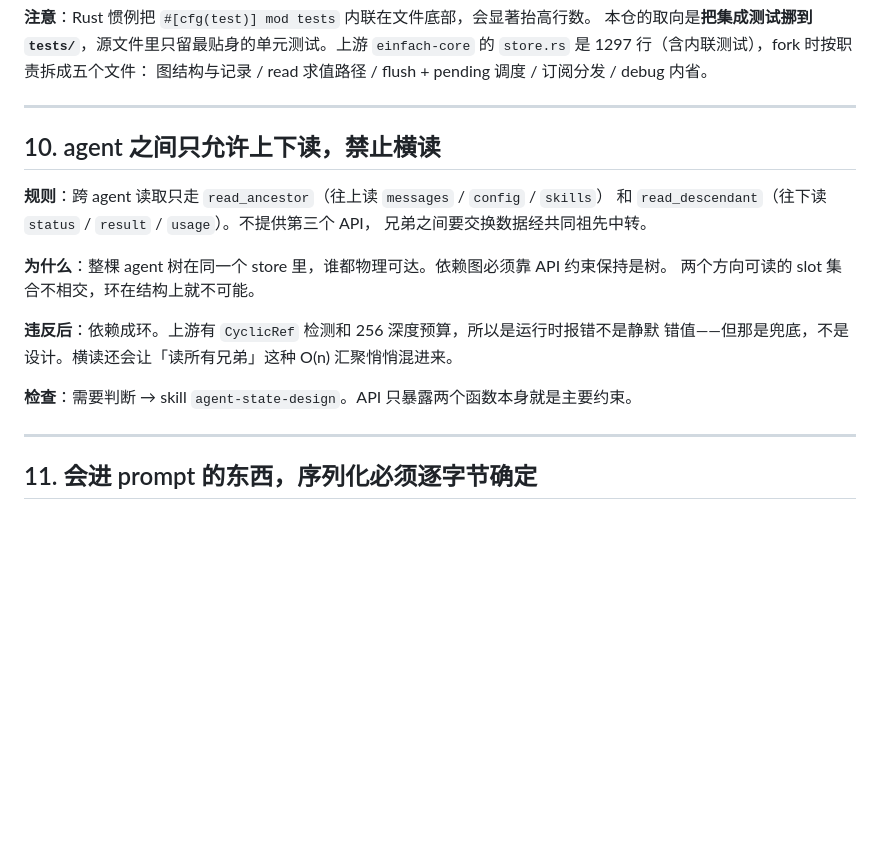
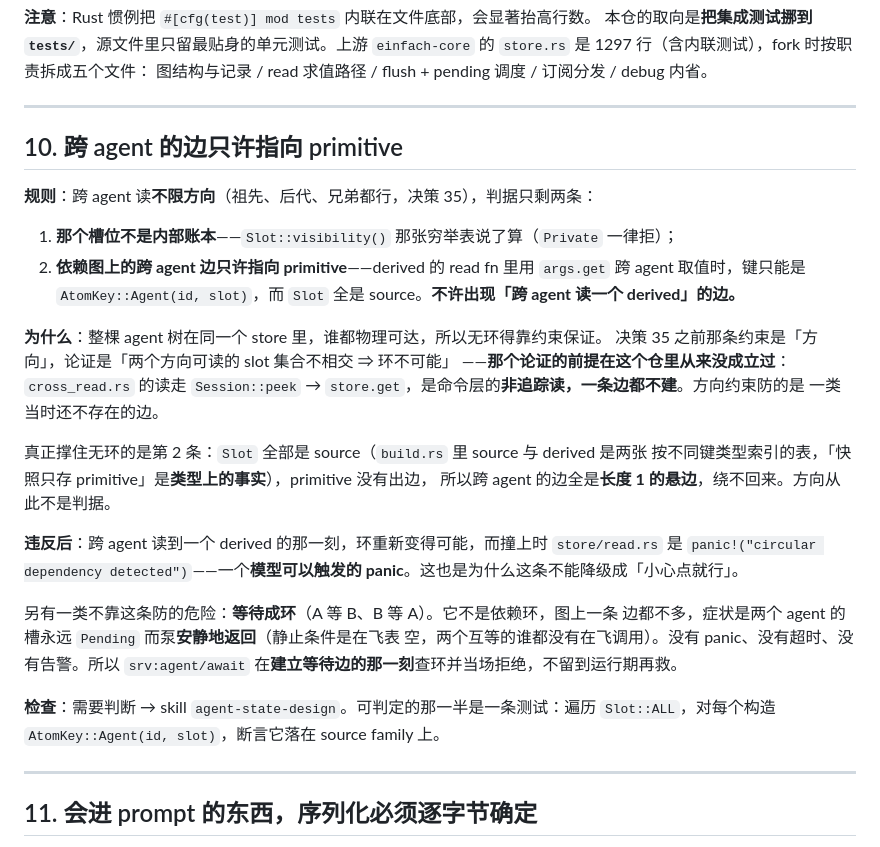
Before and after one commit to allroad88888888/einfach-agent-rust, a Markdown page: docs/INVARIANTS.md, the part around the change. GitHub-like rendering; blank space fills up the shorter version.

```diff
--- a/docs/INVARIANTS.md
+++ b/docs/INVARIANTS.md
@@ -160,19 +160,36 @@ mock tool executor，状态流转 / undo / 恢复全部可测。
 
 ---
 
-## 10. agent 之间只允许上下读，禁止横读
+## 10. 跨 agent 的边只许指向 primitive
 
-**规则**：跨 agent 读取只走 `read_ancestor`（往上读 `messages` / `config` / `skills`）
-和 `read_descendant`（往下读 `status` / `result` / `usage`）。不提供第三个 API，
-兄弟之间要交换数据经共同祖先中转。
+**规则**：跨 agent 读**不限方向**（祖先、后代、兄弟都行，决策 35），判据只剩两条：
 
-**为什么**：整棵 agent 树在同一个 store 里，谁都物理可达。依赖图必须靠 API 约束保持是树。
-两个方向可读的 slot 集合不相交，环在结构上就不可能。
+1. **那个槽位不是内部账本**——`Slot::visibility()` 那张穷举表说了算（`Private` 一律拒）；
+2. **依赖图上的跨 agent 边只许指向 primitive**——derived 的 read fn 里用
+   `args.get` 跨 agent 取值时，键只能是 `AtomKey::Agent(id, slot)`，而 `Slot` 全是
+   source。**不许出现「跨 agent 读一个 derived」的边。**
 
-**违反后**：依赖成环。上游有 `CyclicRef` 检测和 256 深度预算，所以是运行时报错不是静默
-错值——但那是兜底，不是设计。横读还会让「读所有兄弟」这种 O(n) 汇聚悄悄混进来。
+**为什么**：整棵 agent 树在同一个 store 里，谁都物理可达，所以无环得靠约束保证。
+决策 35 之前那条约束是「方向」，论证是「两个方向可读的 slot 集合不相交 ⇒ 环不可能」
+——**那个论证的前提在这个仓里从来没成立过**：`cross_read.rs` 的读走
+`Session::peek` → `store.get`，是命令层的**非追踪读，一条边都不建**。方向约束防的是
+一类当时还不存在的边。
 
-**检查**：需要判断 → skill `agent-state-design`。API 只暴露两个函数本身就是主要约束。
+真正撑住无环的是第 2 条：`Slot` 全部是 source（`build.rs` 里 source 与 derived 是两张
+按不同键类型索引的表，「快照只存 primitive」是**类型上的事实**），primitive 没有出边，
+所以跨 agent 的边全是**长度 1 的悬边**，绕不回来。方向从此不是判据。
+
+**违反后**：跨 agent 读到一个 derived 的那一刻，环重新变得可能，而撞上时
+`store/read.rs` 是 `panic!("circular dependency detected")`——一个**模型可以触发的
+panic**。这也是为什么这条不能降级成「小心点就行」。
+
+另有一类不靠这条防的危险：**等待成环**（A 等 B、B 等 A）。它不是依赖环，图上一条
+边都不多，症状是两个 agent 的槽永远 `Pending` 而泵**安静地返回**（静止条件是在飞表
+空，两个互等的谁都没有在飞调用）。没有 panic、没有超时、没有告警。所以
+`srv:agent/await` 在**建立等待边的那一刻**查环并当场拒绝，不留到运行期再救。
+
+**检查**：需要判断 → skill `agent-state-design`。可判定的那一半是一条测试：遍历
+`Slot::ALL`，对每个构造 `AtomKey::Agent(id, slot)`，断言它落在 source family 上。
 
 ---
 
```
Also changed, not shown: CLAUDE.md (+1 -1 lines), docs/INVARIANTS.en.md (+39 -15 lines).
